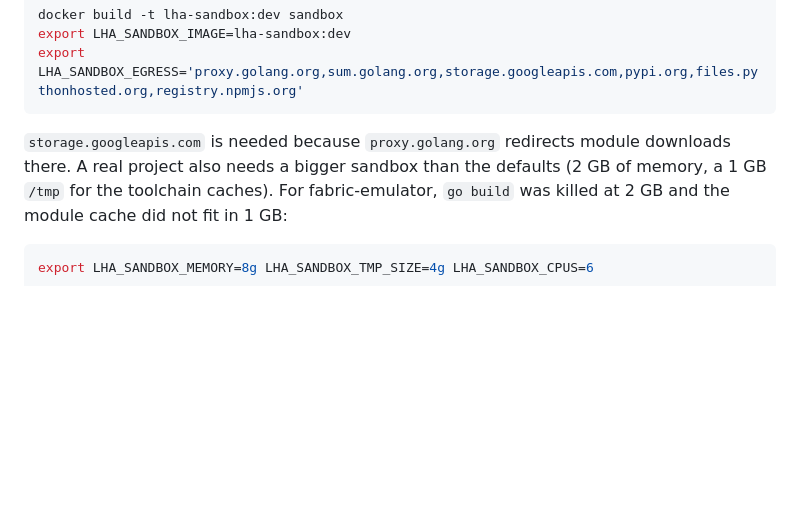
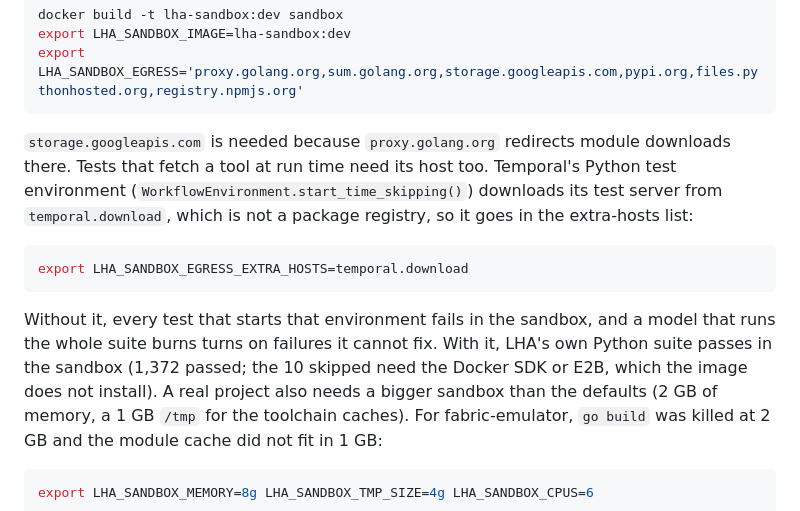
Before and after one commit to calvinchengx/long-horizon-agent, a Markdown page: docs/24-large-missions.md, the part around the change. Drawn GitHub-style; blank space fills up the shorter version.

Commit message:
docs: allow temporal.download for Temporal's test server in the sandbox

````diff
--- a/docs/24-large-missions.md
+++ b/docs/24-large-missions.md
@@ -104,6 +104,18 @@ export LHA_SANDBOX_EGRESS='proxy.golang.org,sum.golang.org,storage.googleapis.co
 ```
 
 `storage.googleapis.com` is needed because `proxy.golang.org` redirects module downloads there.
+Tests that fetch a tool at run time need its host too. Temporal's Python test environment
+(`WorkflowEnvironment.start_time_skipping()`) downloads its test server from
+`temporal.download`, which is not a package registry, so it goes in the extra-hosts list:
+
+```bash
+export LHA_SANDBOX_EGRESS_EXTRA_HOSTS=temporal.download
+```
+
+Without it, every test that starts that environment fails in the sandbox, and a model that runs
+the whole suite burns turns on failures it cannot fix. With it, LHA's own Python suite passes in
+the sandbox (1,372 passed; the 10 skipped need the Docker SDK or E2B, which the image does not
+install).
 A real project also needs a bigger sandbox than the defaults (2 GB of memory, a 1 GB `/tmp` for the
 toolchain caches). For fabric-emulator, `go build` was killed at 2 GB and the module cache did not
 fit in 1 GB:
````
